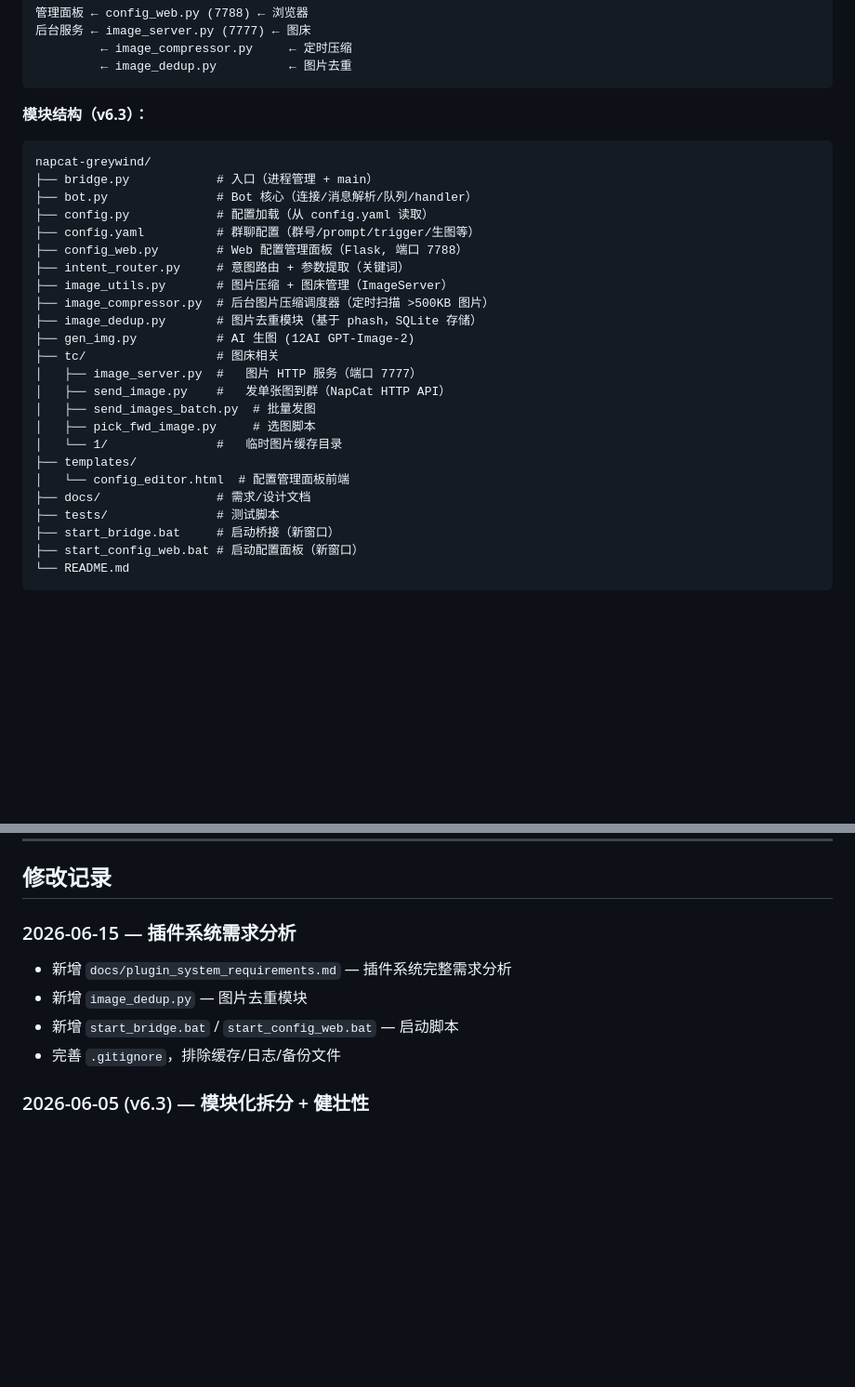
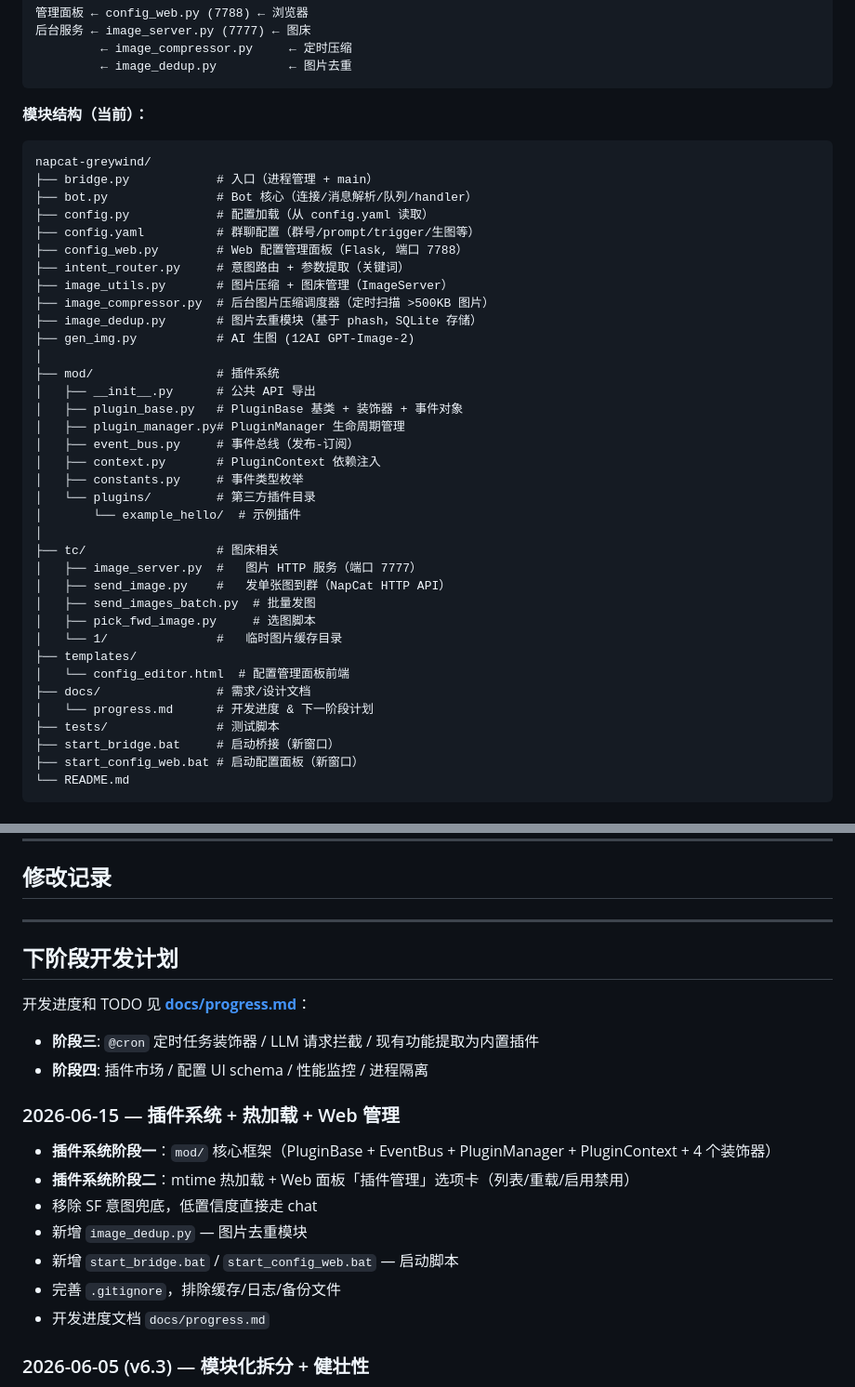
Before and after one commit to xyf6696416/qqbot, a Markdown page: README.md, 2 parts joined by grey strips. Shown at 93% size. Drawn GitHub-style; blank space fills up the shorter version.

Commit message:
docs: 开发进度记录 + 更新 README 模块结构
- docs/progress.md: 完整进度文档（版本里程碑/已完成/待开发/架构/模块清单/已知问题）
- README.md: 模块结构图加入 mod/ 插件系统，新增下阶段入口链接
- README.md: 更新修改记录

````diff
--- a/README.md
+++ b/README.md
@@ -23,7 +23,7 @@ QQ群 → NapCat WebSocket (18888) → bridge.py/bot.py → SiliconFlow AI →
          ← image_dedup.py          ← 图片去重
 ```
 
-**模块结构（v6.3）：**
+**模块结构（当前）：**
 
 ```
 napcat-greywind/
@@ -37,6 +37,17 @@ napcat-greywind/
 ├── image_compressor.py  # 后台图片压缩调度器（定时扫描 >500KB 图片）
 ├── image_dedup.py       # 图片去重模块（基于 phash，SQLite 存储）
 ├── gen_img.py           # AI 生图 (12AI GPT-Image-2)
+│
+├── mod/                 # 插件系统
+│   ├── __init__.py      # 公共 API 导出
+│   ├── plugin_base.py   # PluginBase 基类 + 装饰器 + 事件对象
+│   ├── plugin_manager.py# PluginManager 生命周期管理
+│   ├── event_bus.py     # 事件总线（发布-订阅）
+│   ├── context.py       # PluginContext 依赖注入
+│   ├── constants.py     # 事件类型枚举
+│   └── plugins/         # 第三方插件目录
+│       └── example_hello/  # 示例插件
+│
 ├── tc/                  # 图床相关
 │   ├── image_server.py  #   图片 HTTP 服务（端口 7777）
 │   ├── send_image.py    #   发单张图到群（NapCat HTTP API）
@@ -46,6 +57,7 @@ napcat-greywind/
 ├── templates/
 │   └── config_editor.html  # 配置管理面板前端
 ├── docs/                # 需求/设计文档
+│   └── progress.md      # 开发进度 & 下一阶段计划
 ├── tests/               # 测试脚本
 ├── start_bridge.bat     # 启动桥接（新窗口）
 ├── start_config_web.bat # 启动配置面板（新窗口）
@@ -234,11 +246,23 @@ netstat -ano | findstr 7788     # 配置面板
 
 ## 修改记录
 
-### 2026-06-15 — 插件系统需求分析
-- 新增 `docs/plugin_system_requirements.md` — 插件系统完整需求分析
+---
+
+## 下阶段开发计划
+
+开发进度和 TODO 见 **[docs/progress.md](docs/progress.md)**：
+
+- **阶段三**: `@cron` 定时任务装饰器 / LLM 请求拦截 / 现有功能提取为内置插件
+- **阶段四**: 插件市场 / 配置 UI schema / 性能监控 / 进程隔离
+
+### 2026-06-15 — 插件系统 + 热加载 + Web 管理
+- **插件系统阶段一**：`mod/` 核心框架（PluginBase + EventBus + PluginManager + PluginContext + 4 个装饰器）
+- **插件系统阶段二**：mtime 热加载 + Web 面板「插件管理」选项卡（列表/重载/启用禁用）
+- 移除 SF 意图兜底，低置信度直接走 chat
 - 新增 `image_dedup.py` — 图片去重模块
 - 新增 `start_bridge.bat` / `start_config_web.bat` — 启动脚本
 - 完善 `.gitignore`，排除缓存/日志/备份文件
+- 开发进度文档 `docs/progress.md`
 
 ### 2026-06-05 (v6.3) — 模块化拆分 + 健壮性
 - **模块拆分**：bridge.py 拆分为 config / intent_router / image_utils / gen_img / bot
````
Also changed, not shown: docs/progress.md (added, +281 -0 lines).
